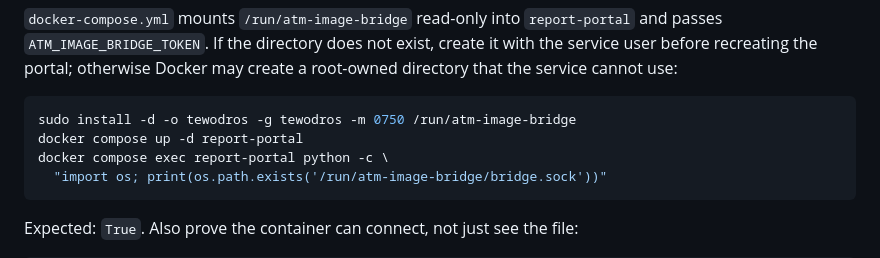
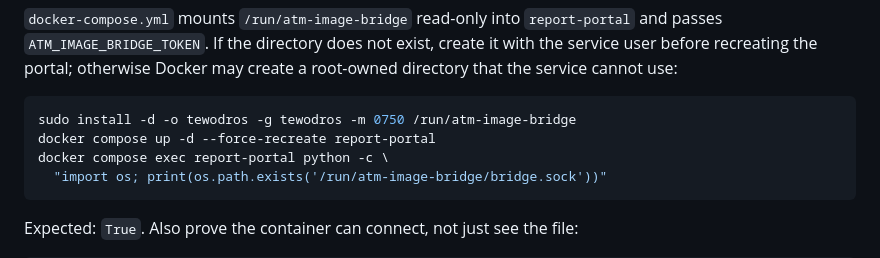
Before and after one commit to teddyhabtamu/Dashen-Bank-ATM-monitoring-system, a Markdown page: docs/atm-image-on-demand.md, the part around the change. GitHub-like rendering.

Commit message:
Force the portal recreation for the bridge mount

````diff
--- a/docs/atm-image-on-demand.md
+++ b/docs/atm-image-on-demand.md
@@ -458,7 +458,7 @@ Docker may create a root-owned directory that the service cannot use:
 
 ```bash
 sudo install -d -o tewodros -g tewodros -m 0750 /run/atm-image-bridge
-docker compose up -d report-portal
+docker compose up -d --force-recreate report-portal
 docker compose exec report-portal python -c \
   "import os; print(os.path.exists('/run/atm-image-bridge/bridge.sock'))"
 ```
````
